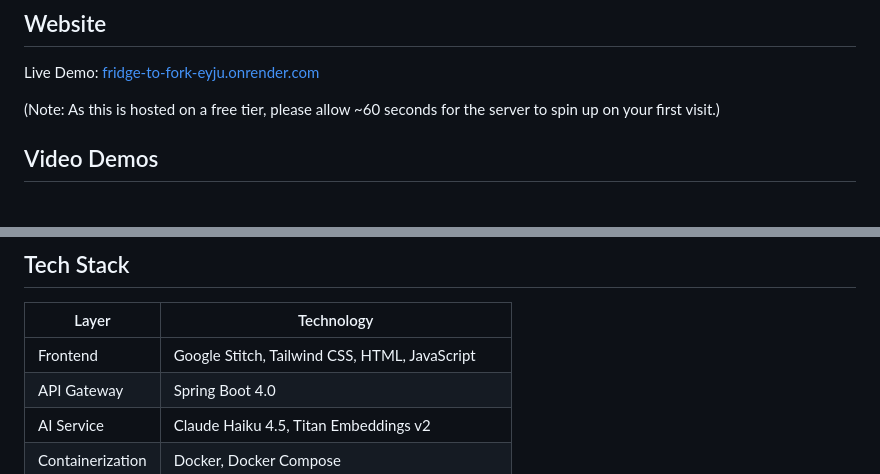
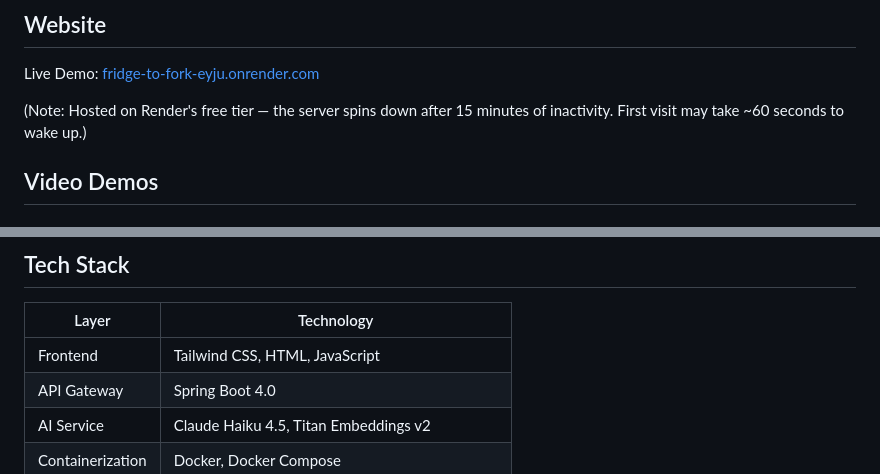
Before and after one commit to apotnis07/fridge-to-fork, a Markdown page: README.md, 2 parts joined by grey strips. GitHub-like rendering.

```diff
--- a/README.md
+++ b/README.md
@@ -13,7 +13,8 @@ A full-stack RAG application that leverages a microservices architecture to reco
 
 Live Demo: [fridge-to-fork-eyju.onrender.com](https://fridge-to-fork-eyju.onrender.com/)
 
-(Note: As this is hosted on a free tier, please allow ~60 seconds for the server to spin up on your first visit.)
+(Note: Hosted on Render's free tier — the server spins down after 15 minutes
+of inactivity. First visit may take ~60 seconds to wake up.)
 
 ## Video Demos
 
@@ -264,7 +265,7 @@ Remi goes beyond just searching your existing "Recipe Book." It uses **Retrieval
 
 | Layer | Technology |
 |-------|-----------|
-| Frontend | Google Stitch, Tailwind CSS, HTML, JavaScript |
+| Frontend | Tailwind CSS, HTML, JavaScript |
 | API Gateway | Spring Boot 4.0 |
 | AI Service | Claude Haiku 4.5, Titan Embeddings v2 |
 | Containerization | Docker, Docker Compose |
```
